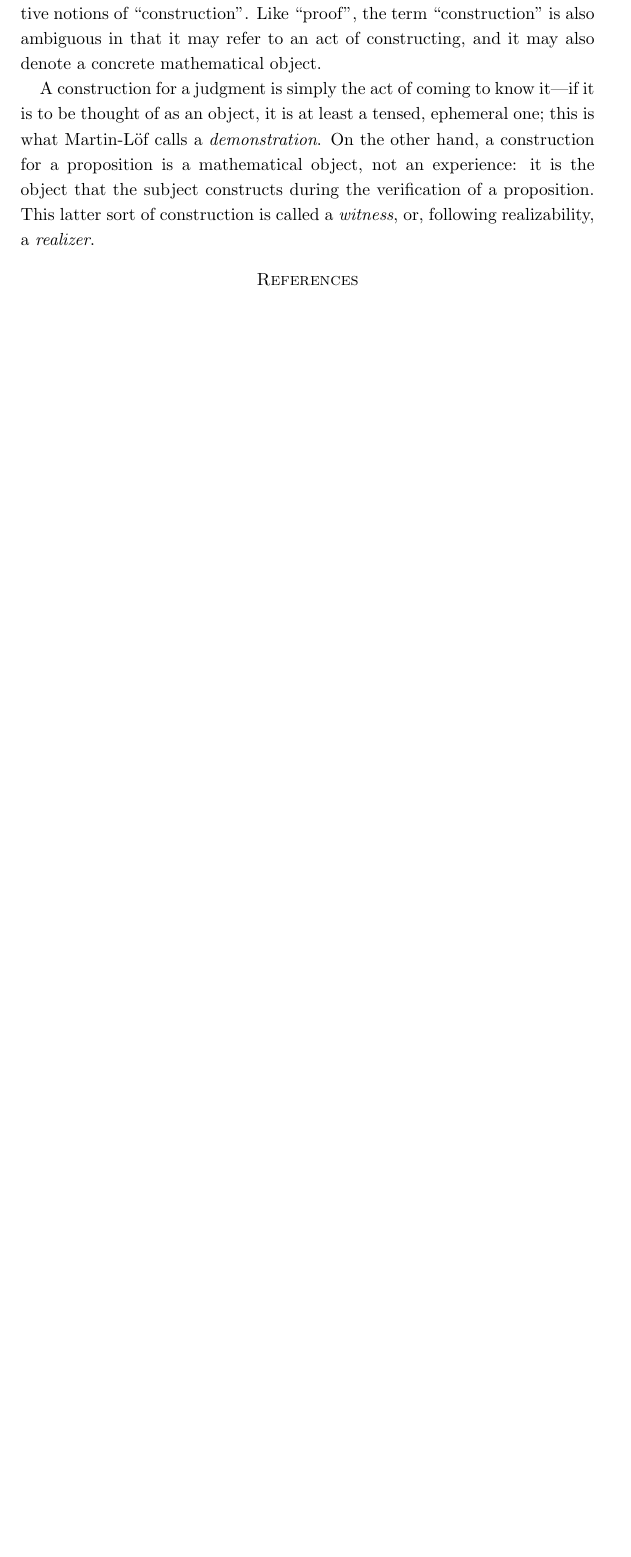
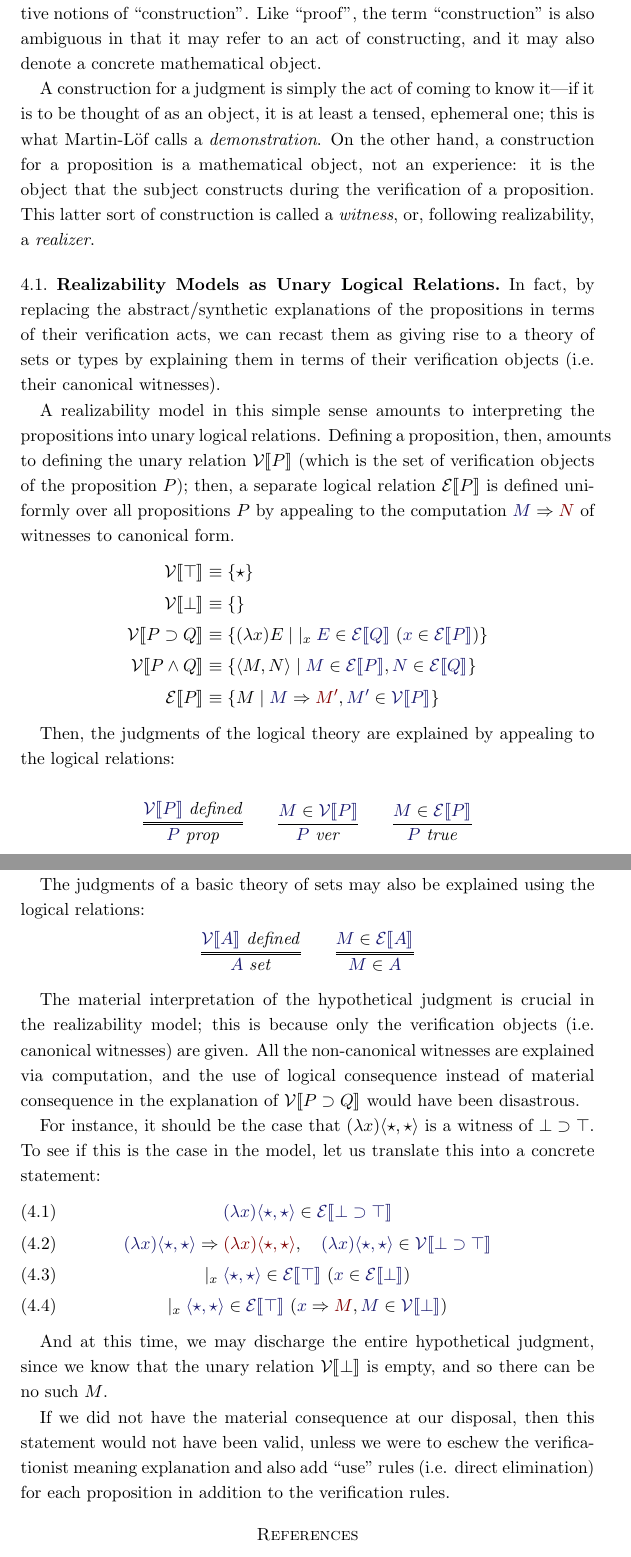
Before and after one commit to jonsterling/remark-on-hypothetical-judgment, a LaTeX paper (paper.tex): part of page 6 of 6 before the commit and two parts of pages 6 and 7 of 8 after it, the two joined at a grey line, cut so that both start at the same text, the shorter picture padded with empty space. Compiled offline with pdfLaTeX.

Commit message:
explain unary logical relations

```diff
--- a/paper.tex
+++ b/paper.tex
@@ -1,6 +1,6 @@
 \documentclass[11pt]{amsart}
 \usepackage{setspace}
-\usepackage{amssymb}
+\usepackage{amssymb,stmaryrd}
 \usepackage{proof}
 \usepackage[usenames,dvipsnames,svgnames,table]{xcolor}
 \newtheorem{thm}{Theorem}[section]
@@ -293,9 +310,103 @@ is the object that the subject constructs during the verification of a
 proposition. This latter sort of construction is called a \emph{witness}, or,
 following realizability, a \emph{realizer}.
 
+\subsection{Realizability Models as Unary Logical Relations}
+
+In fact, by replacing the abstract/synthetic explanations of the propositions in
+terms of their verification acts, we can recast them as giving rise to a theory
+of sets or types by explaining them in terms of their verification objects (i.e.
+their canonical witnesses).
+
+A realizability model in this simple sense amounts to interpreting the
+propositions into unary logical relations. Defining a proposition, then, amounts
+to defining the unary relation $\VAL{P}$ (which is the set of verification
+objects of the proposition $P$); then, a separate logical relation $\EXP{P}$ is
+defined uniformly over all propositions $P$ by appealing to the computation
+$\Eval{M}{N}$ of witnesses to canonical form.
+\begin{align*}
+  \VAL{\True} &\equiv \{\It\}\\
+  \VAL{\False} &\equiv \{\}\\
+  \VAL{\Imp{P}{Q}} &\equiv
+    \{ \Lam{x}{E}
+    \mid \GenJ{x}{\HypJ{\Member{E}{\EXP{Q}}}{\Member{x}{\EXP{P}}}}
+    \}\\
+  \VAL{\Conj{P}{Q}} &\equiv
+    \{ \Pair{M}{N}
+    \mid \Member{M}{\EXP{P}}, \Member{N}{\EXP{Q}}
+    \}\\
+  \EXP{P} &\equiv
+    \{ M
+    \mid \Eval{M}{M'}, \Member{M'}{\VAL{P}}
+    \}
+\end{align*}
+
+Then, the judgments of the logical theory are explained by appealing to the
+logical relations:
+
+\begin{gather*}
+  \infer={
+    \IsProp{P}
+  }{
+    \IsDefined{\VAL{P}}
+  } \qquad
+  \infer{
+    \IsVer{P}
+  }{
+    \Member{M}{\VAL{P}}
+  }\qquad
+  \infer{
+    \IsTrue{P}
+  }{
+    \Member{M}{\EXP{P}}
+  }
+\end{gather*}
+
+The judgments of a basic theory of sets may also be explained using the logical
+relations:
+\begin{gather*}
+  \infer={
+    \IsSet{A}
+  }{
+    \IsDefined{\VAL{A}}
+  } \qquad
+  \infer={
+    \Member{M}{A}
+  }{
+    \Member{M}{\EXP{A}}
+  }
+\end{gather*}
+
+The material interpretation of the hypothetical judgment is crucial in the
+realizability model; this is because only the verification objects (i.e.
+canonical witnesses) are given. All the non-canonical witnesses are explained
+via computation, and the use of logical consequence instead of material
+consequence in the explanation of $\VAL{\Imp{P}{Q}}$ would have been disastrous.
+
+For instance, it should be the case that $\Lam{x}{\Pair{\It}{\It}}$ is a witness
+of $\Imp{\False}{\True}$. To see if this is the case in the
+model, let us translate this into a concrete statement:
+\begin{gather}
+  \Member{\Lam{x}{\Pair{\It}{\It}}}{\EXP{\Imp{\False}{\True}}}\\
+  \Eval{\Lam{x}{\Pair{\It}{\It}}}{\Lam{x}{\Pair{\It}{\It}}}, \quad
+    \Member{\Lam{x}{\Pair{\It}{\It}}}{\VAL{\Imp{\False}{\True}}}\\
+  \GenJ{x}{
+    \HypJ{\Member{\Pair{\It}{\It}}{\EXP{\True}}}{\Member{x}{\EXP{\False}}}
+  }\\
+  \GenJ{x}{
+    \HypJ{\Member{\Pair{\It}{\It}}{\EXP{\True}}}{\Eval{x}{M}, \Member{M}{\VAL{\False}}}
+  }
+\end{gather}
+
+And at this time, we may discharge the entire hypothetical judgment, since we
+know that the unary relation $\VAL{\False}$ is empty, and so there can be no
+such $M$.
+
+If we did not have the material consequence at our disposal, then this statement
+would not have been valid, unless we were to eschew the verificationist meaning
+explanation and also add ``use'' rules (i.e. direct elimination) for each
+proposition in addition to the verification rules.
 
 %%% TODO:
-%%% - realizability as unary logical relations
 %%% - (nuprl) type theory as binary logical relations
 %%% - what do the propositions give us over the judgments? (witnesses, extensional identity)
 %%% - harper's presentation of admissibility & derivability in pfpl
```
Also changed, not shown: paper.pdf, paper.tex (41 more changed lines).
